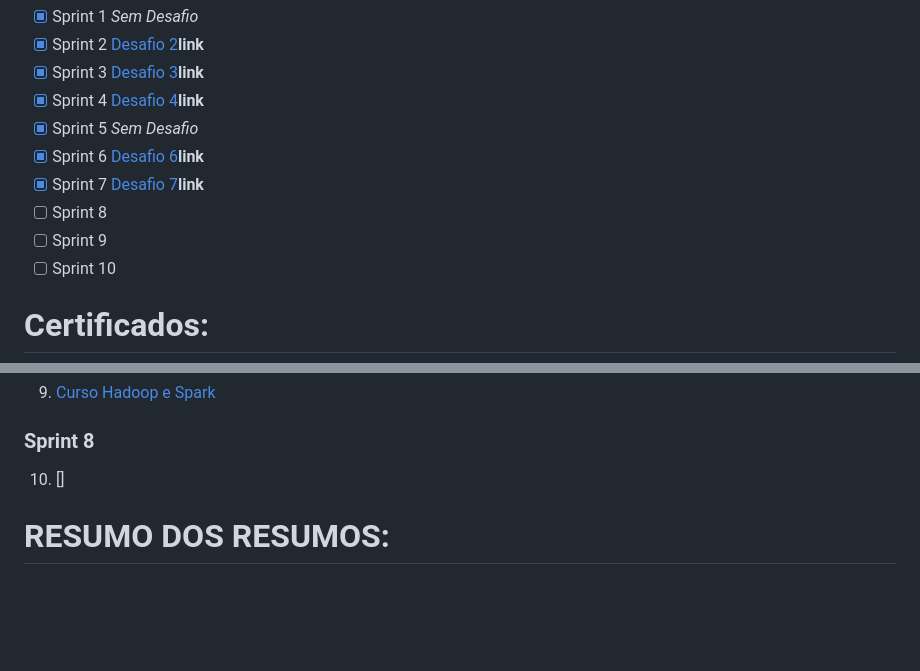
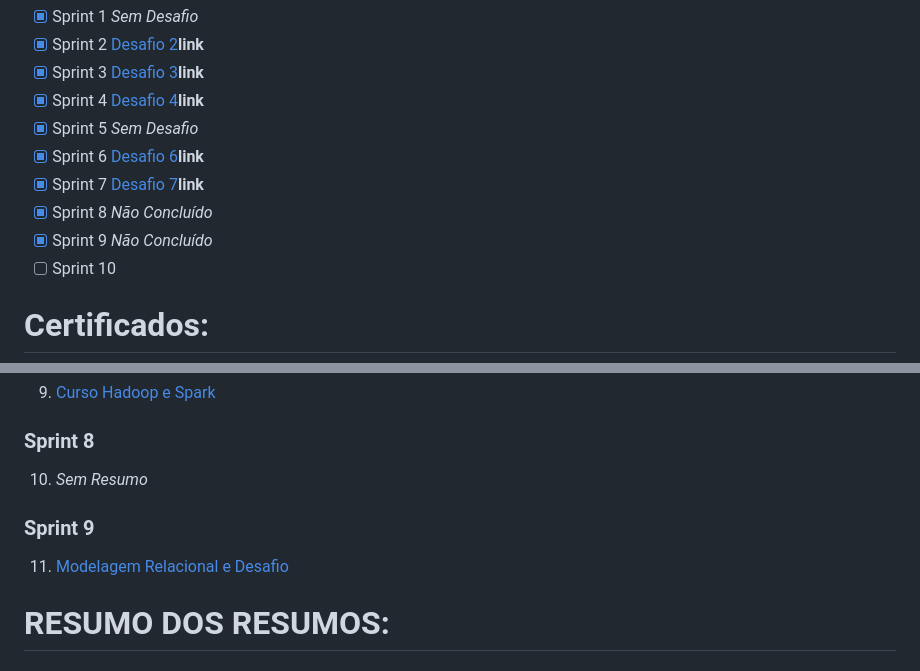
Before and after one commit to Brenildu/maeda.compass, a Markdown page: README.md, 2 parts joined by grey strips. Drawn GitHub-style; blank space fills up the shorter version.

Commit message:
Envio da sprint 8 e sprint 9

```diff
--- a/README.md
+++ b/README.md
@@ -21,8 +21,8 @@ Escolhi passar pelo programa para ter um noção básica do mercado de trabalho
 - [x] Sprint 5                  *Sem Desafio*
 - [x] Sprint 6                  [Desafio 6](https://github.com/Brenildu/maeda.compass/tree/main/Sprint_6/AWS)**link**
 - [x] Sprint 7                  [Desafio 7](https://github.com/Brenildu/maeda.compass/tree/main/Sprint_7/Spark)**link**
-- [ ] Sprint 8
-- [ ] Sprint 9
+- [x] Sprint 8                  *Não Concluído*
+- [x] Sprint 9                  *Não Concluído*
 - [ ] Sprint 10
 
 # Certificados:
@@ -59,7 +59,10 @@ Escolhi passar pelo programa para ter um noção básica do mercado de trabalho
 9. [Curso Hadoop e Spark](https://github.com/Brenildu/maeda.compass#sprint-7)
 
 ### Sprint 8
-10. []
+10. *Sem Resumo*
+
+### Sprint 9
+11. [Modelagem Relacional e Desafio]()
 
 # RESUMO DOS RESUMOS:
 
```
